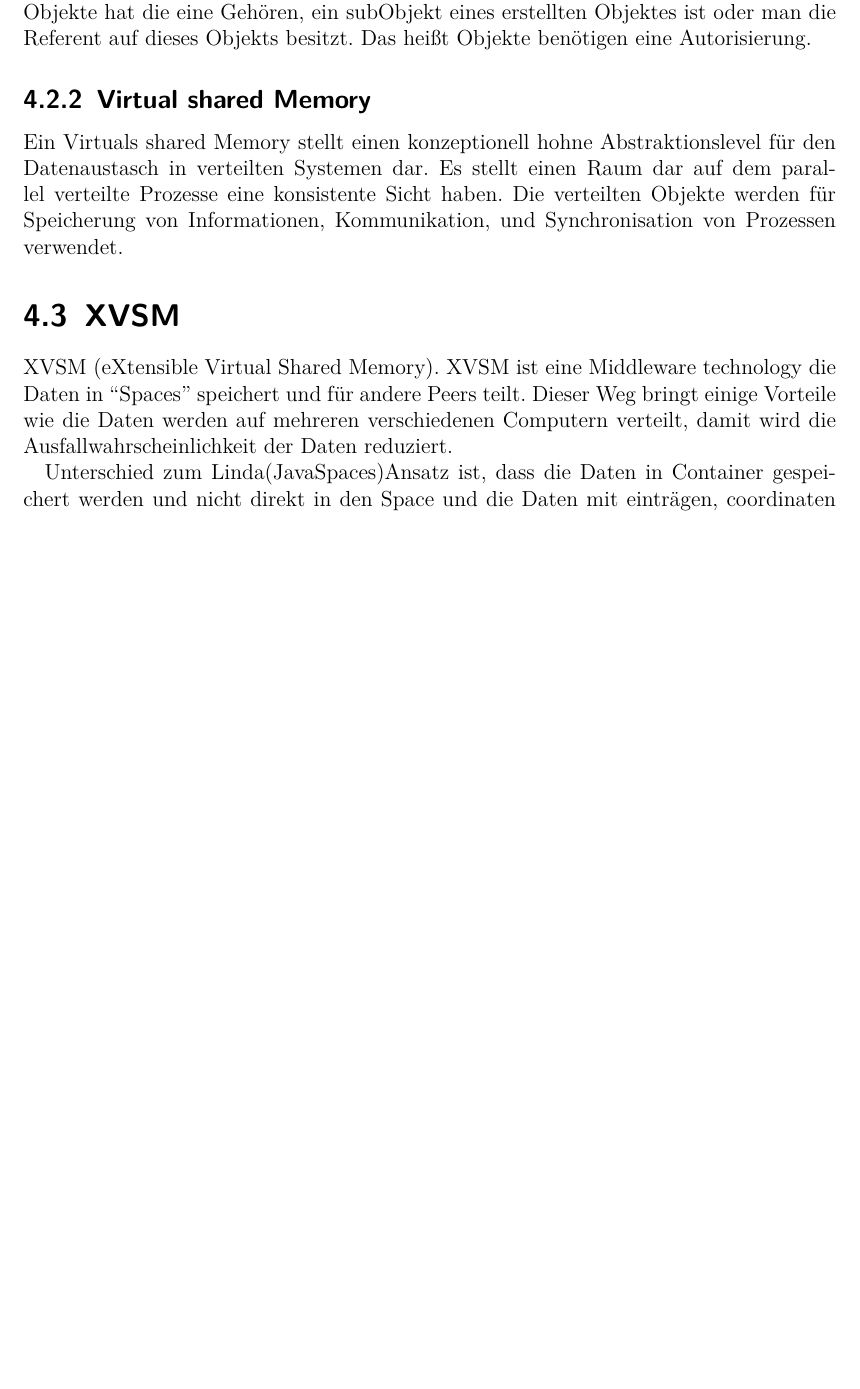
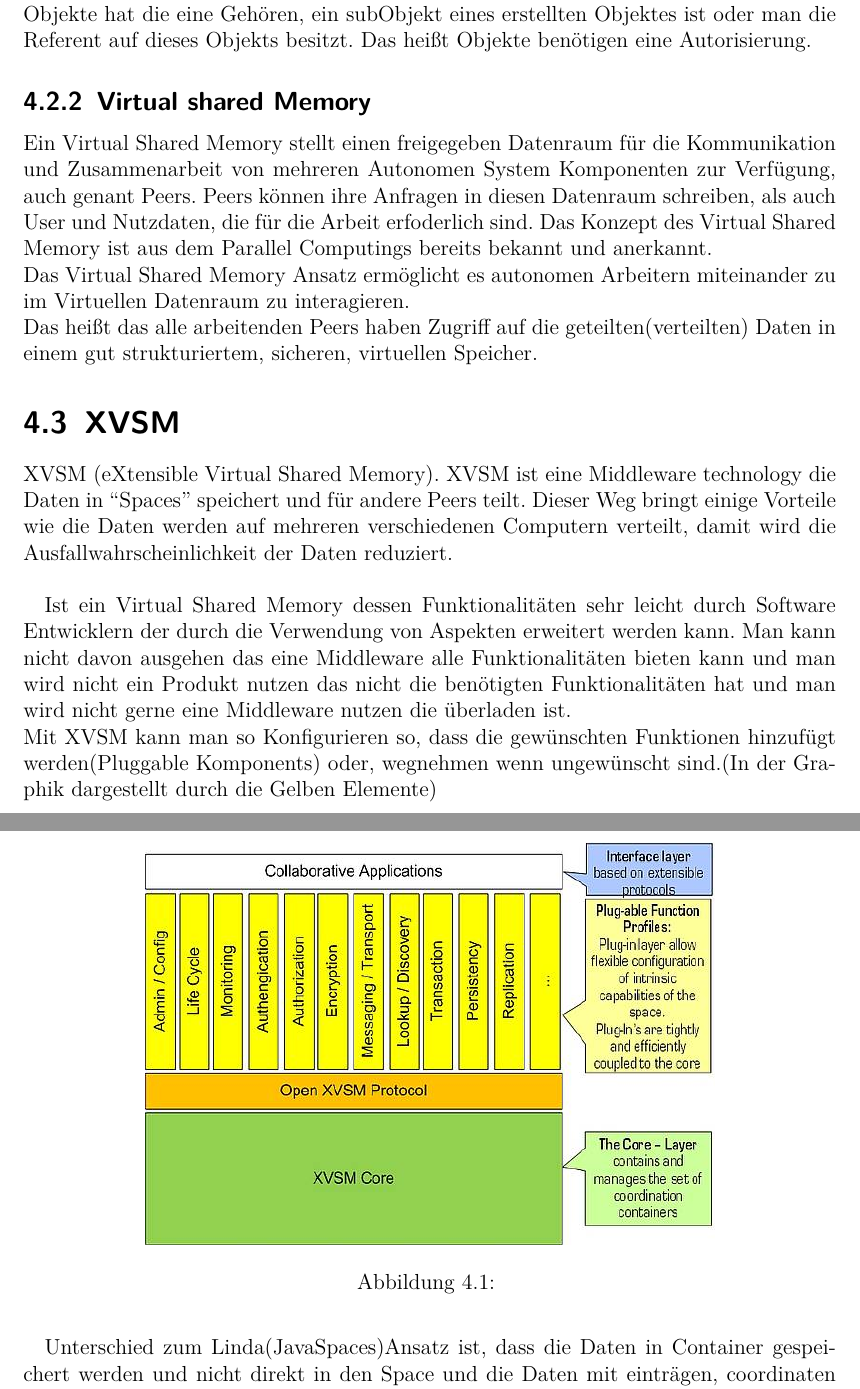
Before and after one commit to traxl/sbcAusarbeitung, a LaTeX document (SBC_Ausarbeitung_Dimitrijevic_Traxler.tex): part of page 13 of 16 before the commit and two parts of pages 13 and 14 of 17 after it, the two joined at a grey line, cut so that both start at the same text, the shorter picture padded with empty space. Compiled offline with pdfLaTeX.

Commit message:
Changed XVSM and Virtual Shared Memory

```diff
--- a/SBC_Ausarbeitung_Dimitrijevic_Traxler.tex
+++ b/SBC_Ausarbeitung_Dimitrijevic_Traxler.tex
@@ -191,9 +190,28 @@
 
 			\subsection{Virtual shared Memory}
 			%zu ändern
-				Ein Virtuals shared Memory stellt einen konzeptionell hohne Abstraktionslevel für den Datenaustasch in verteilten Systemen dar.  Es stellt einen Raum dar auf dem parallel verteilte Prozesse eine konsistente Sicht haben. Die verteilten Objekte werden für Speicherung von Informationen, Kommunikation, und Synchronisation von Prozessen verwendet.
+
+			Ein Virtual Shared Memory stellt einen freigegeben Datenraum für die Kommunikation und Zusammenarbeit von mehreren Autonomen System Komponenten zur Verfügung, auch genant Peers. Peers können ihre Anfragen in diesen Datenraum schreiben, als auch User und Nutzdaten, die für die Arbeit erfoderlich sind.
+			Das Konzept des Virtual Shared Memory ist aus dem Parallel Computings bereits bekannt und anerkannt.\\
+			Das Virtual Shared Memory Ansatz ermöglicht es autonomen Arbeitern miteinander zu im Virtuellen Datenraum zu interagieren.\\
+			Das heißt das alle arbeitenden Peers haben Zugriff auf die geteilten(verteilten) Daten in einem gut strukturiertem, sicheren, virtuellen Speicher.
+
+
+
+
+
 		\section{XVSM}
-		XVSM (eXtensible Virtual Shared Memory). XVSM ist eine Middleware technology die Daten in “Spaces” speichert  und für andere Peers teilt. Dieser Weg bringt einige Vorteile wie die Daten werden auf mehreren verschiedenen Computern verteilt, damit wird die Ausfallwahrscheinlichkeit der Daten reduziert.
+		XVSM (eXtensible Virtual Shared Memory). XVSM ist eine Middleware technology die Daten in “Spaces” speichert  und für andere Peers teilt. Dieser Weg bringt einige Vorteile wie die Daten werden auf mehreren verschiedenen Computern verteilt, damit wird die Ausfallwahrscheinlichkeit der Daten reduziert.\\
+
+		Ist ein Virtual Shared Memory dessen Funktionalitäten sehr leicht durch Software Entwicklern der durch die Verwendung von Aspekten erweitert werden kann. Man kann nicht davon ausgehen das eine Middleware alle Funktionalitäten bieten kann und man wird nicht ein Produkt nutzen das nicht die benötigten Funktionalitäten hat und man wird nicht gerne eine Middleware nutzen die überladen ist.\\
+		Mit XVSM kann man so Konfigurieren so, dass die gewünschten Funktionen hinzufügt werden(Pluggable Komponents) oder, wegnehmen wenn ungewünscht sind.(In der Graphik dargestellt durch die Gelben Elemente)\\
+		\begin{figure}[h]
+\centering
+\includegraphics[width=0.7\linewidth]{./08570620af}
+\caption{}
+\label{fig:08570620af}
+\end{figure}
+
 
 		Unterschied zum Linda(JavaSpaces)Ansatz ist, dass die Daten in Container gespeichert werden und nicht direkt in den Space und die Daten mit einträgen, coordinaten und containern leichter gefunden werden können.
 		XVSM integriert das Konzept von Peer-2-Peer Netzwerken um ein Verteiltes Geteilten Space zu erzeugen.
```
Also changed, not shown: 08570620af.jpg (added), SBC_Ausarbeitung_Dimitrijevic_Traxler.pdf, SBC_Ausarbeitung_Dimitrijevic_Traxler.tex (1 more changed lines).
